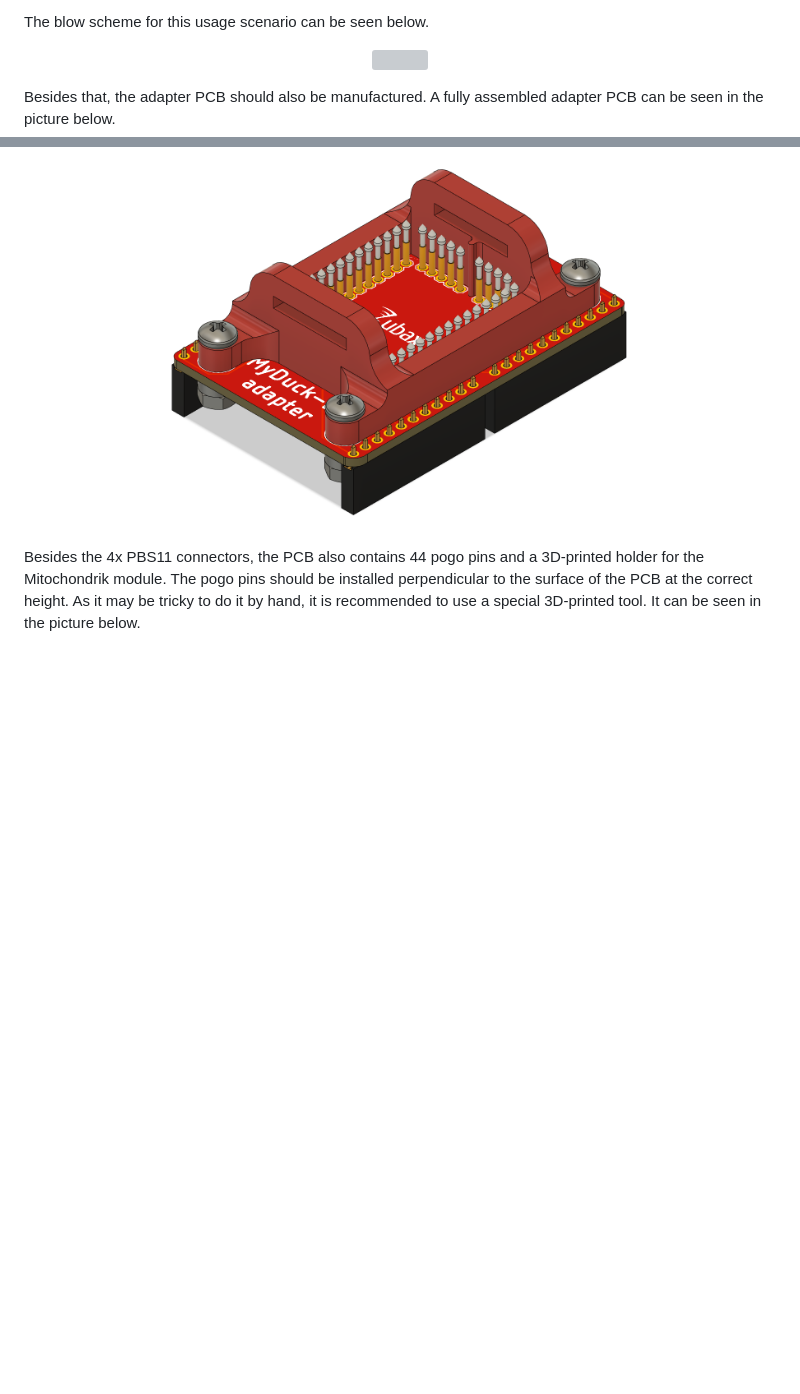
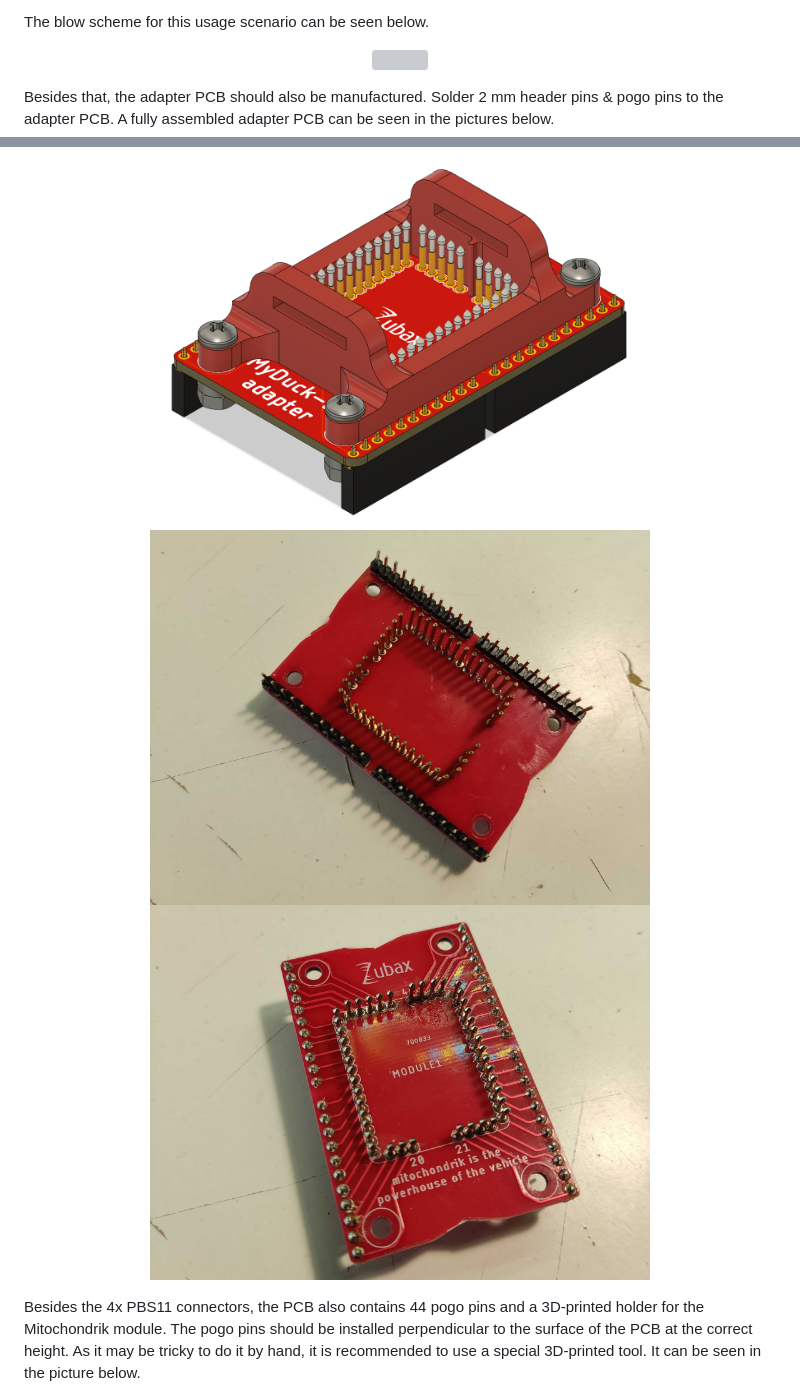
Before and after one commit to Zubax/mitochondrik-evaluation-board-lv, a Markdown page: docs/manufacturing.md, 2 parts joined by grey strips. Drawn GitHub-style; pictures changed too: docs/figures/adapter-bottom.jpg, docs/figures/adapter-top.jpg; blank space fills up the shorter version; grey boxes are pictures that could not be loaded.

Commit message:
updated manufacturing instructions for v1.2

```diff
--- a/docs/manufacturing.md
+++ b/docs/manufacturing.md
@@ -41,10 +47,13 @@ The blow scheme for this usage scenario can be seen below.
 </p>
 
 Besides that, the adapter PCB should also be manufactured.
-A fully assembled adapter PCB can be seen in the picture below.
+Solder 2 mm header pins & pogo pins to the adapter PCB.
+A fully assembled adapter PCB can be seen in the pictures below.
 
 <p align="center">
 <img src="figures/adapter_assembly.png" alt="" width="500"/>
+<img src="figures/adapter-bottom.jpg" alt="" width="500"/>
+<img src="figures/adapter-top.jpg" alt="" width="500"/>
 </p>
 
 Besides the 4x PBS11 connectors, the PCB also contains 44 pogo pins and a 3D-printed holder for the Mitochondrik module.
```
Also changed, not shown: other parts of docs/manufacturing.md (+30 -26 lines), README.md (+1 -1 lines).
